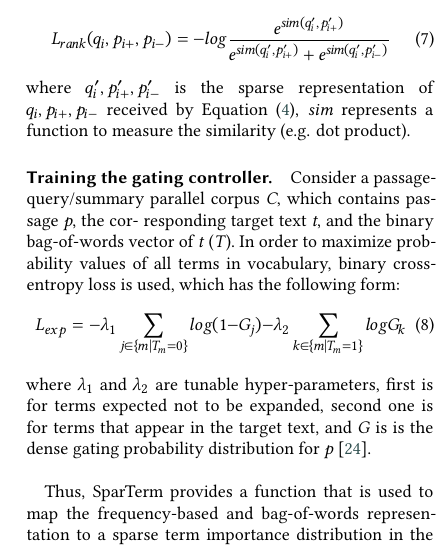
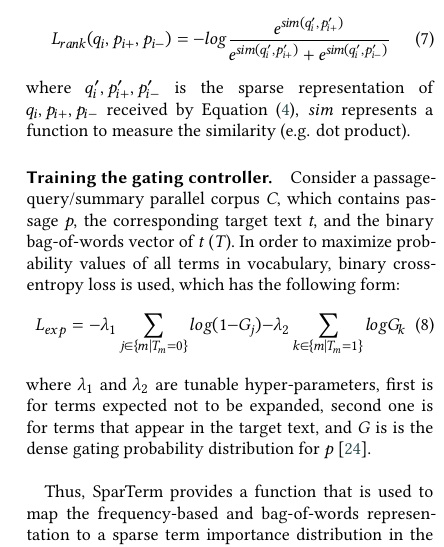
Before and after one commit to DobryninVyacheslav/review-article, a LaTeX document (src/article.tex): part of one column of page 4 of 7, cut so that both start at the same text. Compiled offline with XeLaTeX; a LaTeX package or settings file that is missing is left out.

Commit message:
Fix typo.

```diff
--- a/src/article.tex
+++ b/src/article.tex
@@ -335,7 +335,7 @@
 
     \paragraph{Training the gating controller.}
     Consider a passage-query/summary parallel corpus \emph{C}, which contains passage \emph{p}, the
-    cor- responding target text \emph{t}, and the binary bag-of-words vector of \emph{t} (\emph{T}).
+    corresponding target text \emph{t}, and the binary bag-of-words vector of \emph{t} (\emph{T}).
     In order to maximize probability values of all terms in vocabulary, binary cross-entropy loss
     is used, which has the following form:
     \begin{equation}
```
